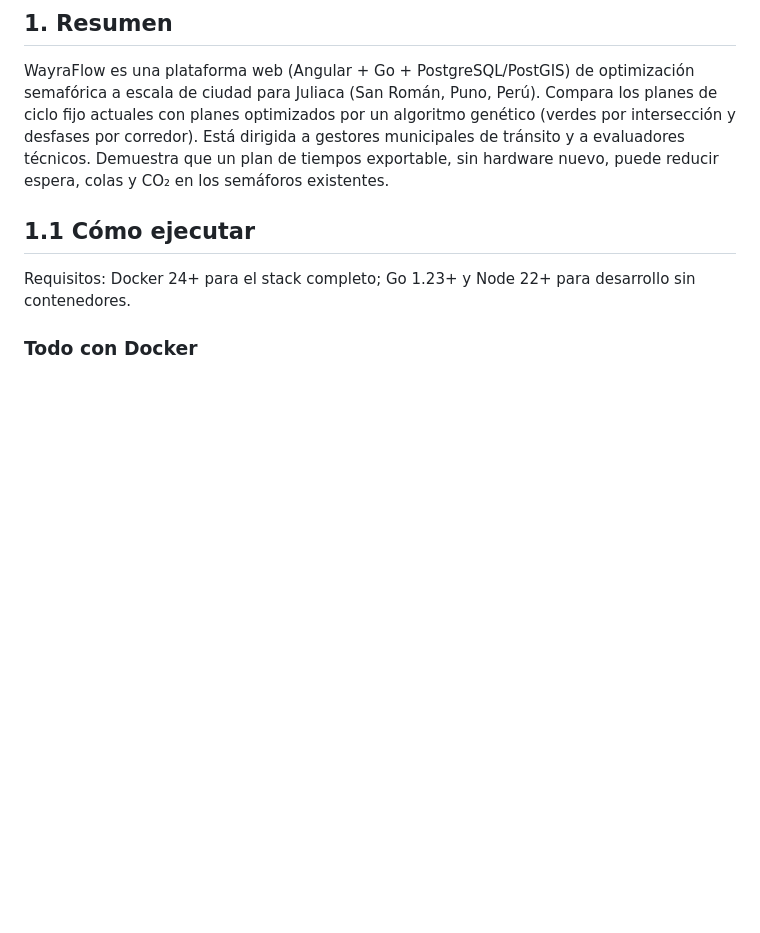
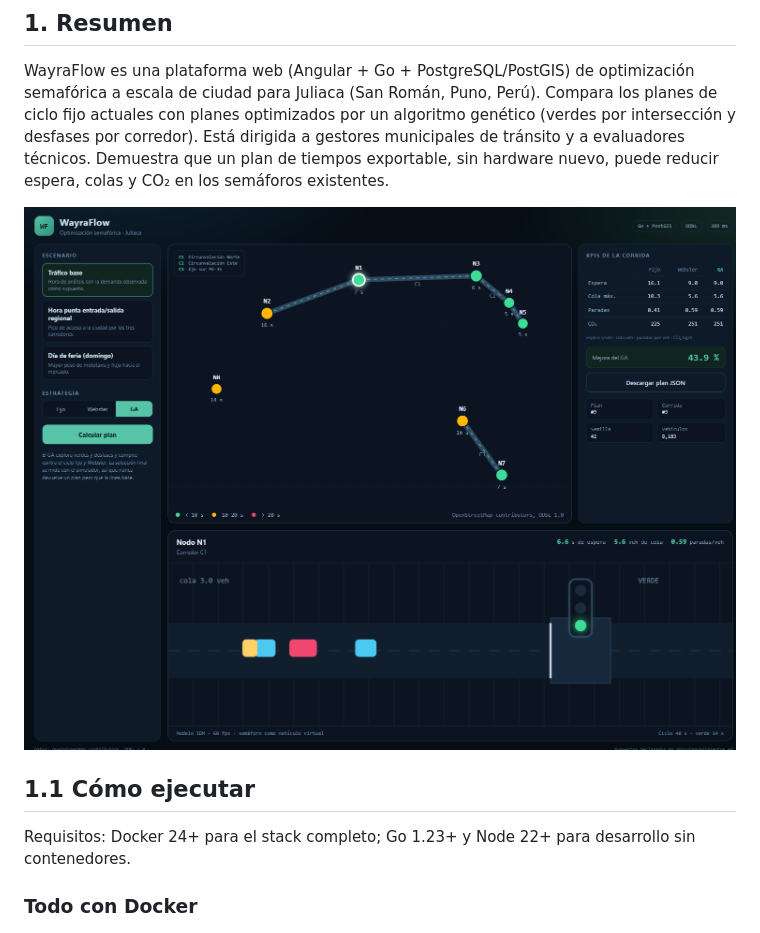
Before and after one commit to jefrabit/WayraFlow, a Markdown page: README.md, the part around the change. Rendered like a GitHub page; pictures changed too: docs/captura-tablero.png (added); blank space fills up the shorter version.

Commit message:
fix(web): ordena las etiquetas del mapa y agrega la captura del tablero

```diff
--- a/README.md
+++ b/README.md
@@ -6,6 +6,8 @@ WayraFlow es una plataforma web (Angular + Go + PostgreSQL/PostGIS) de optimizac
 Compara los planes de ciclo fijo actuales con planes optimizados por un algoritmo genético (verdes por intersección y desfases por corredor).
 Está dirigida a gestores municipales de tránsito y a evaluadores técnicos.
 Demuestra que un plan de tiempos exportable, sin hardware nuevo, puede reducir espera, colas y CO₂ en los semáforos existentes.
+
+![Tablero de WayraFlow: red de Juliaca, comparación de estrategias y simulación del nodo N1](docs/captura-tablero.png)
 
 ## 1.1 Cómo ejecutar
 
```
Also changed, not shown: 1 other file.
